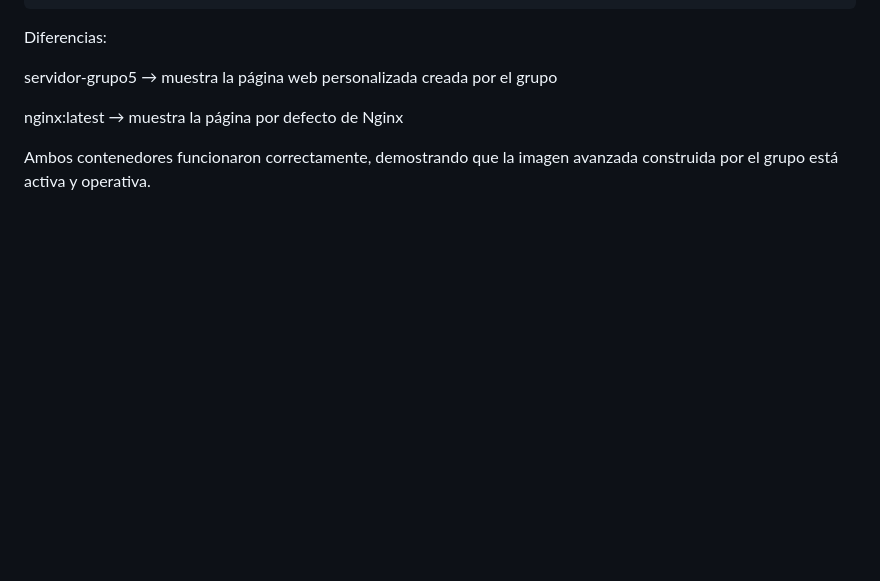
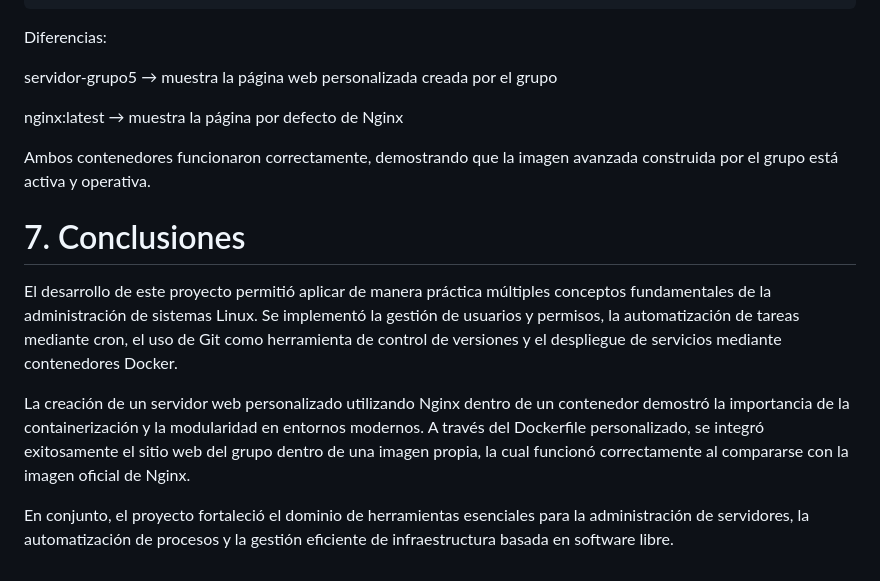
Before and after one commit to LR24003/proyecto-linux-grupo5, a Markdown page: README.md, the part around the change. Rendered like a GitHub page; blank space fills up the shorter version.

Commit message:
Se agregó la conclusión del proyecto

```diff
--- a/README.md
+++ b/README.md
@@ -182,3 +182,11 @@ servidor-grupo5 → muestra la página web personalizada creada por el grupo
 nginx:latest → muestra la página por defecto de Nginx
 
 Ambos contenedores funcionaron correctamente, demostrando que la imagen avanzada construida por el grupo está activa y operativa.
+
+# 7. Conclusiones
+
+El desarrollo de este proyecto permitió aplicar de manera práctica múltiples conceptos fundamentales de la administración de sistemas Linux. Se implementó la gestión de usuarios y permisos, la automatización de tareas mediante cron, el uso de Git como herramienta de control de versiones y el despliegue de servicios mediante contenedores Docker.
+
+La creación de un servidor web personalizado utilizando Nginx dentro de un contenedor demostró la importancia de la containerización y la modularidad en entornos modernos. A través del Dockerfile personalizado, se integró exitosamente el sitio web del grupo dentro de una imagen propia, la cual funcionó correctamente al compararse con la imagen oficial de Nginx.
+
+En conjunto, el proyecto fortaleció el dominio de herramientas esenciales para la administración de servidores, la automatización de procesos y la gestión eficiente de infraestructura basada en software libre.
```
